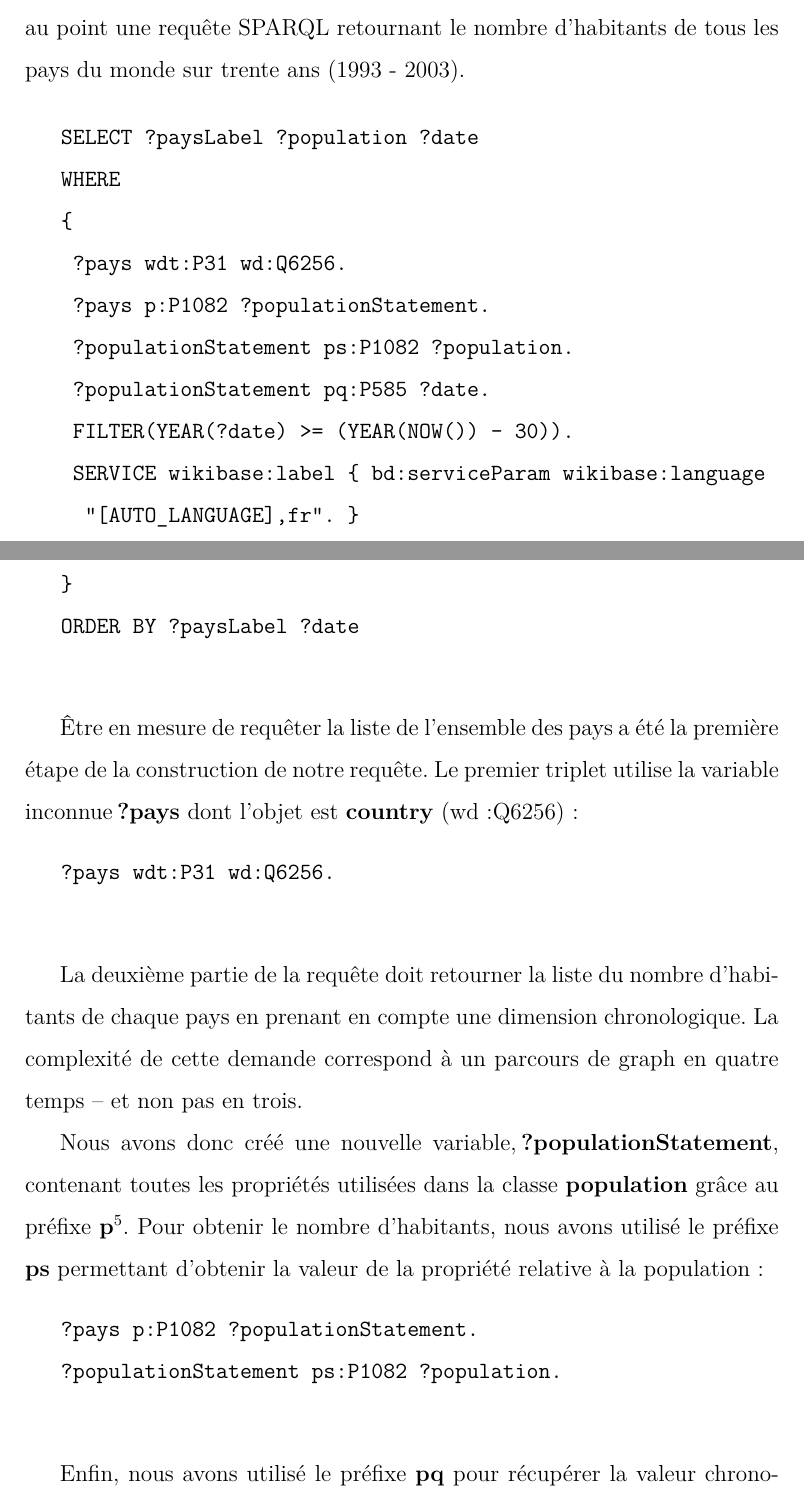
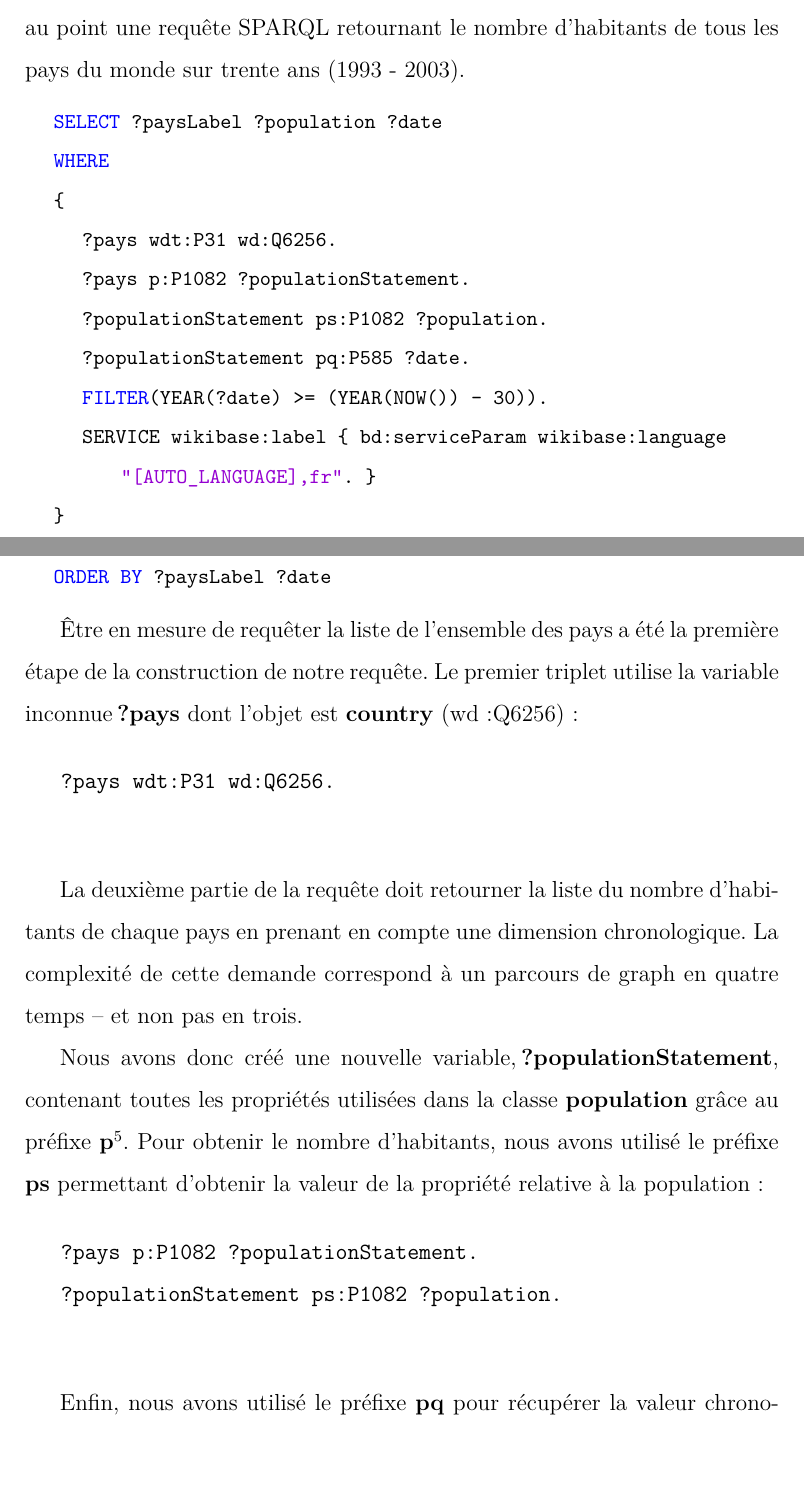
Before and after one commit to NatachaGrim/M2_Projet-JO, a LaTeX document (Journal-de-bord/Journal-de-bord.tex): two parts of pages 3 and 4 of 9, joined at a grey line, cut so that both start at the same text, the shorter picture padded with empty space. Compiled offline with XeLaTeX.

Commit message:
Mise à jour du journal de bord

```diff
--- a/Journal-de-bord/Journal-de-bord.tex
+++ b/Journal-de-bord/Journal-de-bord.tex
@@ -18,6 +18,28 @@
 \usepackage{lscape}
 \usepackage{graphicx}
 \usepackage{float}
+
+\definecolor{dkgreen}{rgb}{0,0.6,0}
+\definecolor{gray}{rgb}{0.5,0.5,0.5}
+\definecolor{mauve}{rgb}{0.58,0,0.82}
+\definecolor{red}{rgb}{1,0,0}
+
+\lstset{
+	language=SPARQL,
+	%aboveskip=3mm,
+	%belowskip=3mm,
+	showstringspaces=false,
+	columns=flexible,
+	basicstyle={\small\ttfamily},
+	numbers=none,
+	keywordstyle=\color{blue},
+	commentstyle=\color{dkgreen},
+	stringstyle=\color{mauve},
+	%identifierstyle=\color{red}
+	breaklines=true,
+	breakatwhitespace=true,
+	tabsize=3
+}
 
 \title{Projet Jeux Olympiques - Journal de bord}
 \date{Janvier 2024}
@@ -74,7 +96,7 @@
 
 		Pour enrichir nos données \emph{via} Wikidata, notre objectif était de mettre au point une requête SPARQL retournant le nombre d'habitants de tous les pays du monde sur trente ans (1993 - 2003).
 
-		\begin{verbatim}
+\begin{lstlisting}
 	SELECT ?paysLabel ?population ?date
 	WHERE
 	{
```
Also changed, not shown: Journal-de-bord/Journal-de-bord.pdf, Journal-de-bord/Journal-de-bord.tex (5 more changed lines), 3 other files. Lines whose indentation alone changed are shown as unchanged.
